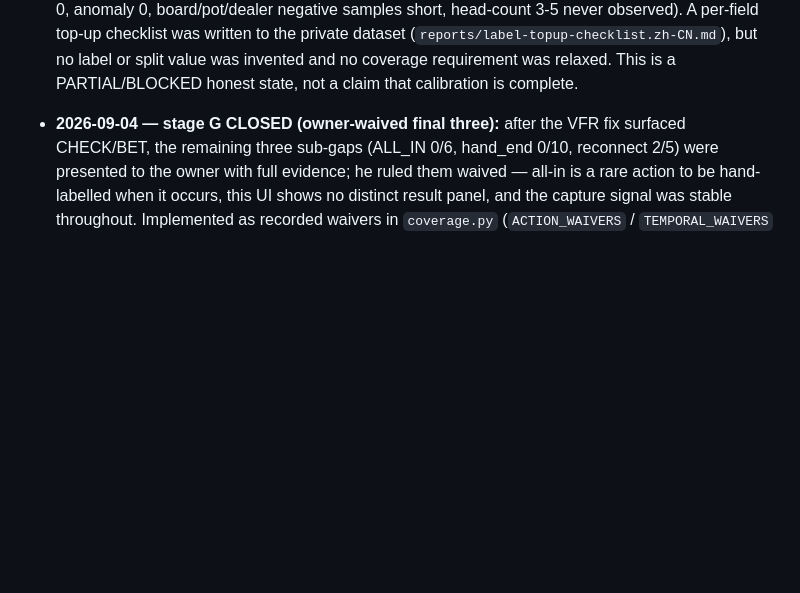
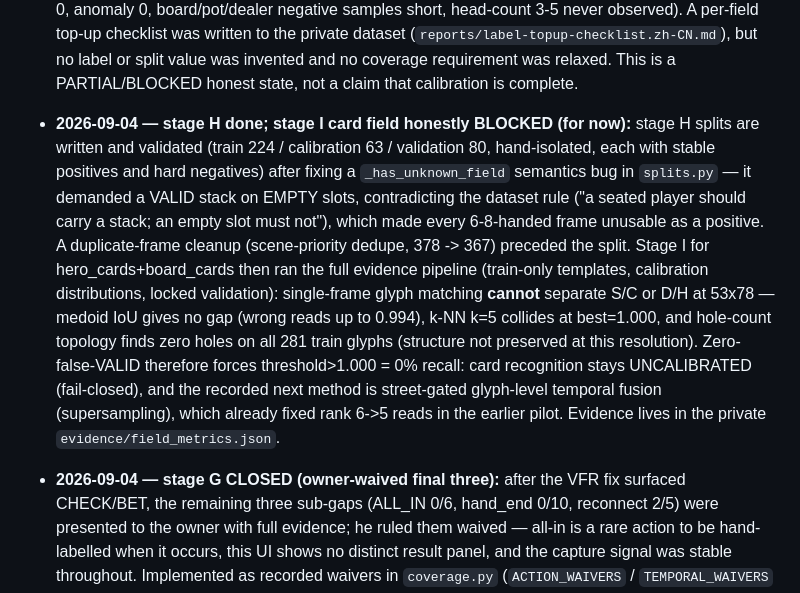
Before and after one commit to xiaoyangpeng1994-create/PokerSense, a Markdown page: AGENTS.md, the part around the change. Drawn GitHub-style; blank space fills up the shorter version.

Commit message:
docs(capture-card): stage H done; card field blocked pending glyph fusion

```diff
--- a/AGENTS.md
+++ b/AGENTS.md
@@ -247,6 +247,25 @@ structure; do not represent a local build as a clean-user installation test.
   (`reports/label-topup-checklist.zh-CN.md`), but no label or split value was
   invented and no coverage requirement was relaxed. This is a PARTIAL/BLOCKED
   honest state, not a claim that calibration is complete.
+
+- **2026-09-04 — stage H done; stage I card field honestly BLOCKED (for now):**
+  stage H splits are written and validated (train 224 / calibration 63 /
+  validation 80, hand-isolated, each with stable positives and hard negatives)
+  after fixing a `_has_unknown_field` semantics bug in `splits.py` — it
+  demanded a VALID stack on EMPTY slots, contradicting the dataset rule
+  ("a seated player should carry a stack; an empty slot must not"), which
+  made every 6-8-handed frame unusable as a positive. A duplicate-frame
+  cleanup (scene-priority dedupe, 378 -> 367) preceded the split. Stage I
+  for hero_cards+board_cards then ran the full evidence pipeline (train-only
+  templates, calibration distributions, locked validation): single-frame
+  glyph matching **cannot** separate S/C or D/H at 53x78 — medoid IoU gives
+  no gap (wrong reads up to 0.994), k-NN k=5 collides at best=1.000, and
+  hole-count topology finds zero holes on all 281 train glyphs (structure
+  not preserved at this resolution). Zero-false-VALID therefore forces
+  threshold>1.000 = 0% recall: card recognition stays UNCALIBRATED
+  (fail-closed), and the recorded next method is street-gated glyph-level
+  temporal fusion (supersampling), which already fixed rank 6->5 reads in
+  the earlier pilot. Evidence lives in the private `evidence/field_metrics.json`.
 
 - **2026-09-04 — stage G CLOSED (owner-waived final three):** after the VFR
   fix surfaced CHECK/BET, the remaining three sub-gaps (ALL_IN 0/6, hand_end
```
